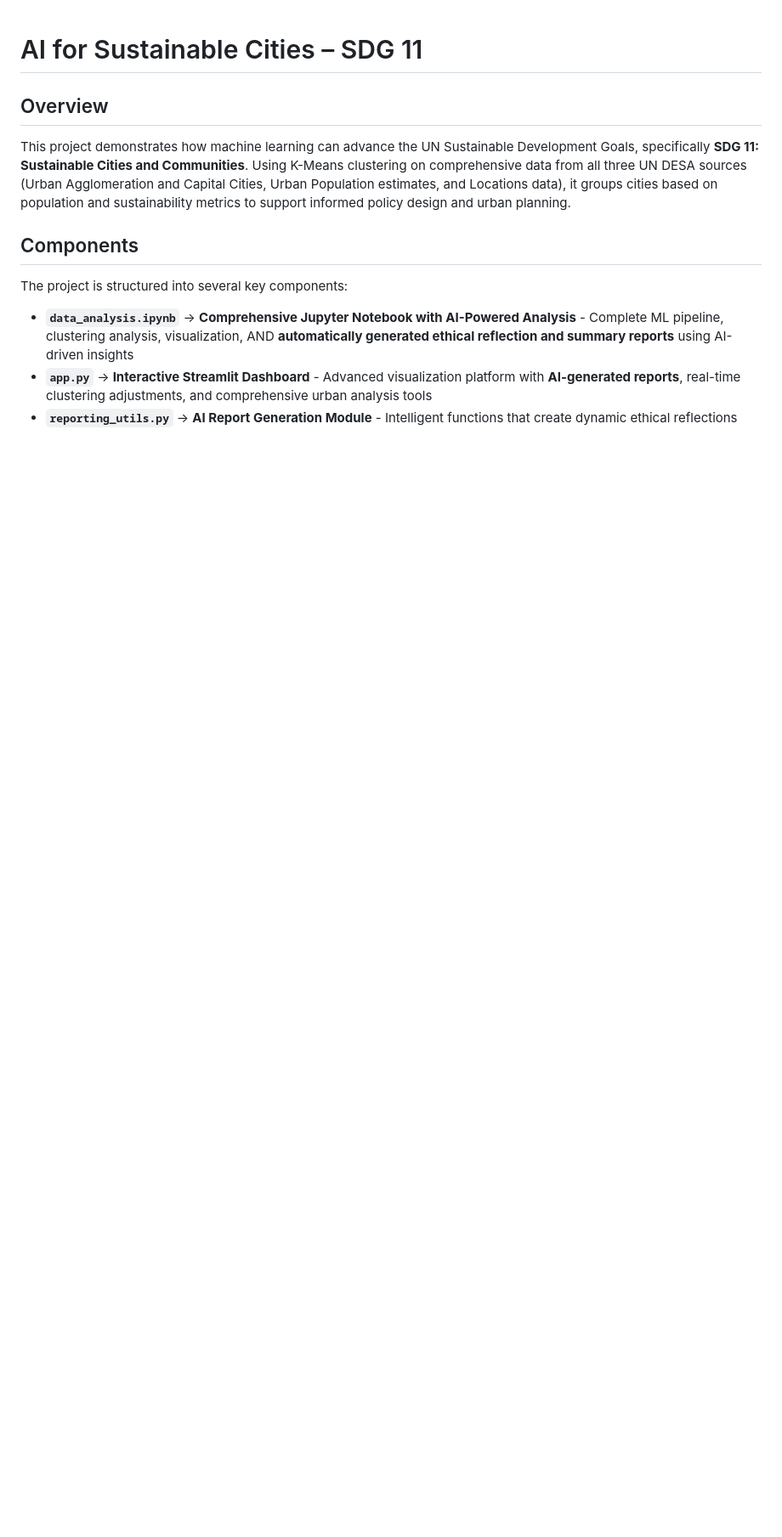
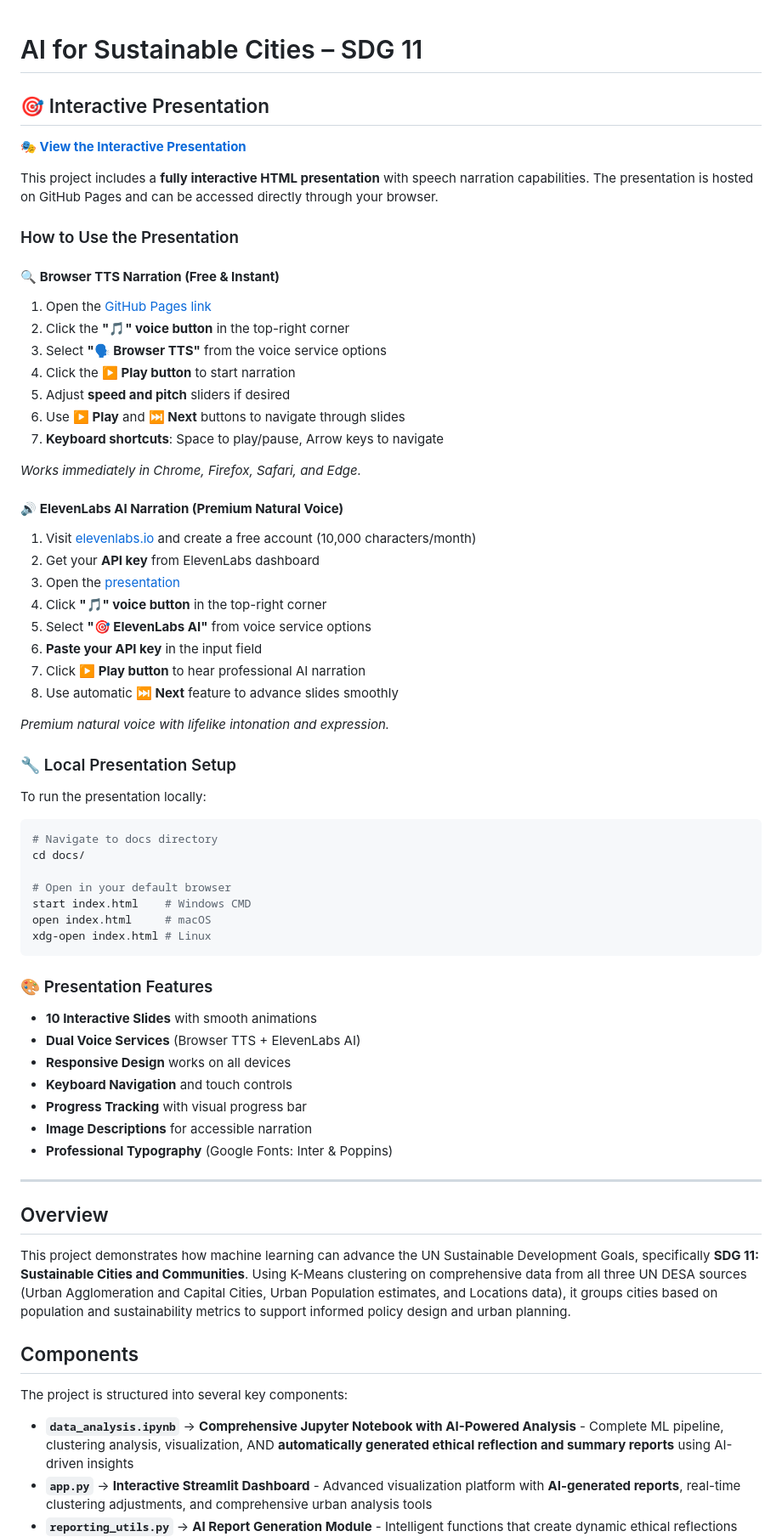
Before and after one commit to PLP-Academy/ai_se_week2_assignment_machine_learning, a Markdown page: README.md, the part around the change. Shown at 85% size. GitHub-like rendering; blank space fills up the shorter version.

Commit message:
updated documentation with presentation

````diff
--- a/README.md
+++ b/README.md
@@ -1,4 +1,58 @@
 # AI for Sustainable Cities – SDG 11
+
+## 🎯 Interactive Presentation
+
+**🎭 [View the Interactive Presentation](https://plp-academy.github.io/ai_se_week2_assignment_machine_learning/)**
+
+This project includes a **fully interactive HTML presentation** with speech narration capabilities. The presentation is hosted on GitHub Pages and can be accessed directly through your browser.
+
+### How to Use the Presentation
+
+#### 🔍 **Browser TTS Narration (Free & Instant)**
+1. Open the [GitHub Pages link](https://plp-academy.github.io/ai_se_week2_assignment_machine_learning/)
+2. Click the **"🎵" voice button** in the top-right corner
+3. Select **"🗣️ Browser TTS"** from the voice service options
+4. Click the **▶️ Play button** to start narration
+5. Adjust **speed and pitch** sliders if desired
+6. Use **▶️ Play** and **⏭️ Next** buttons to navigate through slides
+7. **Keyboard shortcuts**: Space to play/pause, Arrow keys to navigate
+
+*Works immediately in Chrome, Firefox, Safari, and Edge.*
+
+#### 🔊 **ElevenLabs AI Narration (Premium Natural Voice)**
+1. Visit [elevenlabs.io](https://elevenlabs.io) and create a free account (10,000 characters/month)
+2. Get your **API key** from ElevenLabs dashboard
+3. Open the [presentation](https://plp-academy.github.io/ai_se_week2_assignment_machine_learning/)
+4. Click **"🎵" voice button** in the top-right corner
+5. Select **"🎯 ElevenLabs AI"** from voice service options
+6. **Paste your API key** in the input field
+7. Click **▶️ Play button** to hear professional AI narration
+8. Use automatic **⏭️ Next** feature to advance slides smoothly
+
+*Premium natural voice with lifelike intonation and expression.*
+
+### 🔧 Local Presentation Setup
+To run the presentation locally:
+```bash
+# Navigate to docs directory
+cd docs/
+
+# Open in your default browser
+start index.html    # Windows CMD
+open index.html     # macOS
+xdg-open index.html # Linux
+```
+
+### 🎨 Presentation Features
+- **10 Interactive Slides** with smooth animations
+- **Dual Voice Services** (Browser TTS + ElevenLabs AI)
+- **Responsive Design** works on all devices
+- **Keyboard Navigation** and touch controls
+- **Progress Tracking** with visual progress bar
+- **Image Descriptions** for accessible narration
+- **Professional Typography** (Google Fonts: Inter & Poppins)
+
+---
 
 ## Overview
 This project demonstrates how machine learning can advance the UN Sustainable Development Goals, specifically **SDG 11: Sustainable Cities and Communities**. Using K-Means clustering on comprehensive data from all three UN DESA sources (Urban Agglomeration and Capital Cities, Urban Population estimates, and Locations data), it groups cities based on population and sustainability metrics to support informed policy design and urban planning.
````
